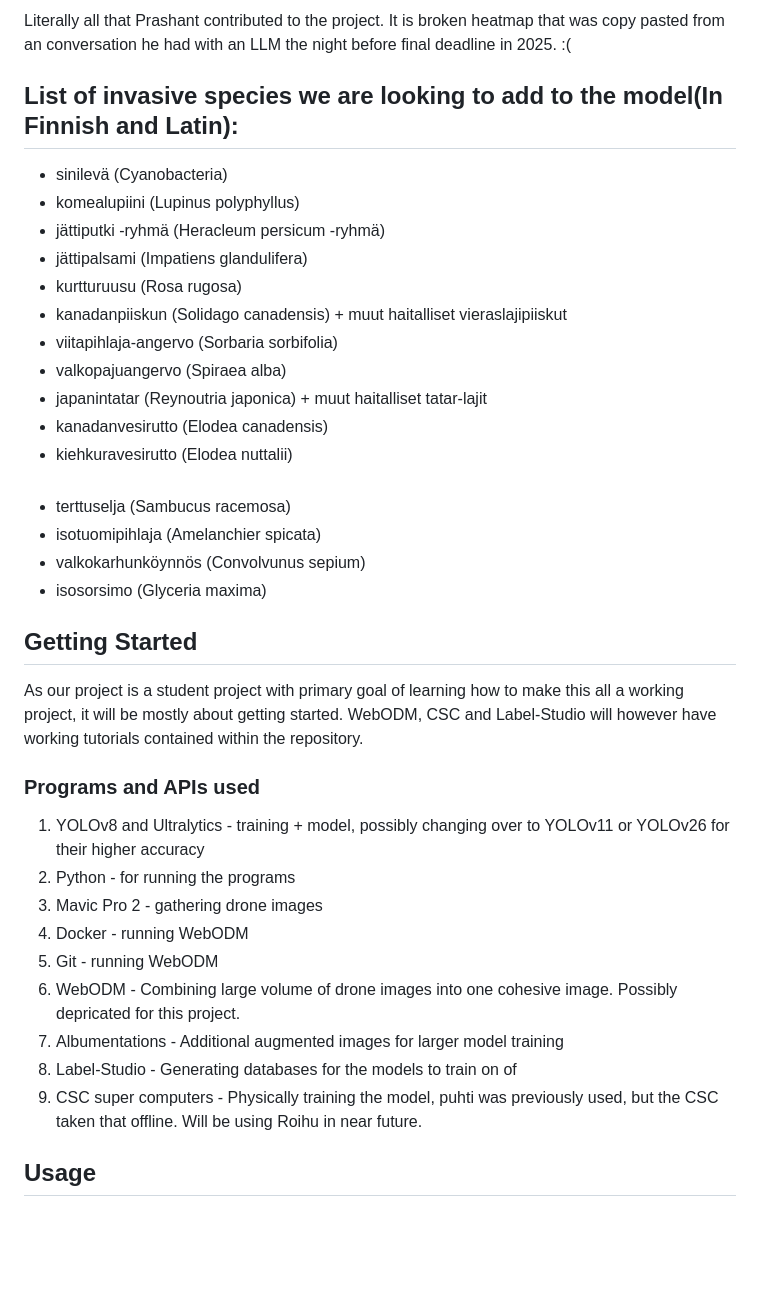
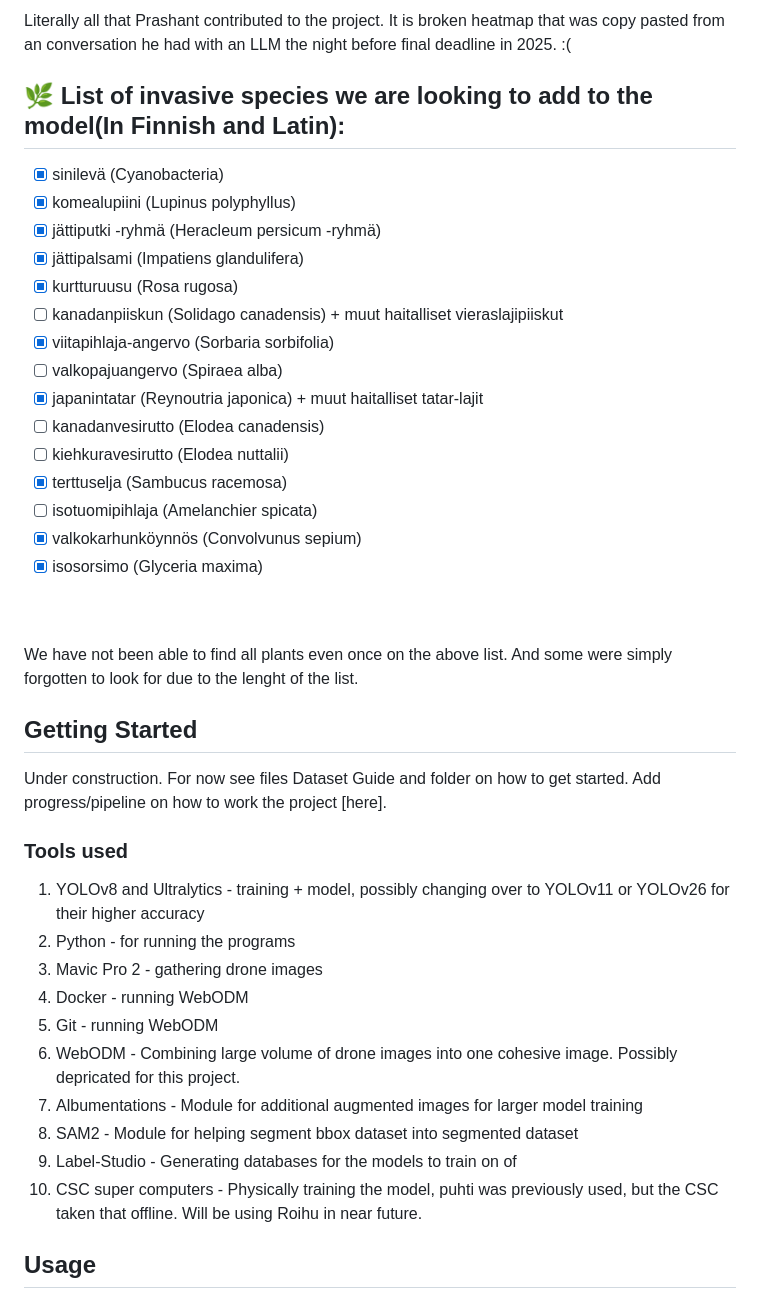
Before and after one commit to Vr-K/Water-Preservation-Project, a Markdown page: README.md, the part around one of its changes. Drawn GitHub-style; blank space fills up the shorter version.

Commit message:
Update README.md
updated readme on 29 AUG 2029. to be more accurate on what has been added and be more clear. hopefully

```diff
--- a/README.md
+++ b/README.md
@@ -57,32 +57,33 @@ Contains all .py files to work out the project.
 #### heatmap_demo<br>
 Literally all that Prashant contributed to the project. It is broken heatmap that was copy pasted from an conversation he had with an LLM the night before final deadline in 2025. :(
 
-## List of invasive species we are looking to add to the model(In Finnish and Latin):
+## 🌿 List of invasive species we are looking to add to the model(In Finnish and Latin):
 
-- sinilevä (Cyanobacteria)
-- komealupiini (Lupinus polyphyllus)
-- jättiputki -ryhmä (Heracleum persicum -ryhmä)
-- jättipalsami (Impatiens glandulifera)
-- kurtturuusu (Rosa rugosa)
-- kanadanpiiskun (Solidago canadensis) + muut haitalliset vieraslajipiiskut
-- viitapihlaja-angervo (Sorbaria sorbifolia)
-- valkopajuangervo (Spiraea alba)
-- japanintatar (Reynoutria japonica) + muut haitalliset tatar-lajit
-- kanadanvesirutto (Elodea canadensis)
-- kiehkuravesirutto (Elodea nuttalii)
+- [x] sinilevä (Cyanobacteria)<br>
+- [x] komealupiini (Lupinus polyphyllus)<br>
+- [x] jättiputki -ryhmä (Heracleum persicum -ryhmä)<br>
+- [x] jättipalsami (Impatiens glandulifera)<br>
+- [x] kurtturuusu (Rosa rugosa)<br>
+- [ ] kanadanpiiskun (Solidago canadensis) + muut haitalliset vieraslajipiiskut<br>
+- [x] viitapihlaja-angervo (Sorbaria sorbifolia)<br>
+- [ ] valkopajuangervo (Spiraea alba)<br>
+- [x] japanintatar (Reynoutria japonica) + muut haitalliset tatar-lajit<br>
+- [ ] kanadanvesirutto (Elodea canadensis)<br>
+- [ ] kiehkuravesirutto (Elodea nuttalii)<br>
+- [x] terttuselja (Sambucus racemosa)<br>
+- [ ] isotuomipihlaja (Amelanchier spicata)<br>
+- [x] valkokarhunköynnös (Convolvunus sepium)<br>
+- [x] isosorsimo (Glyceria maxima)<br>
+
 <br><br>
-- terttuselja (Sambucus racemosa)
-- isotuomipihlaja (Amelanchier spicata)
-- valkokarhunköynnös (Convolvunus sepium)
-- isosorsimo (Glyceria maxima)
-
+We have not been able to find all plants even once on the above list. And some were simply forgotten to look for due to the lenght of the list.
 
 <!-- GETTING STARTED -->
 ## Getting Started
 
-As our project is a student project with primary goal of learning how to make this all a working project, it will be mostly about getting started. WebODM, CSC and Label-Studio will however have working tutorials contained within the repository.
+Under construction. For now see files Dataset Guide and folder on how to get started. Add progress/pipeline on how to work the project [here].
 
-### Programs and APIs used
+### Tools used
 
 1. YOLOv8 and Ultralytics		- training + model, possibly changing over to YOLOv11 or YOLOv26 for their higher accuracy
 2. Python						- for running the programs
@@ -90,9 +91,10 @@ As our project is a student project with primary goal of learning how to make th
 4. Docker						- running WebODM
 5. Git							- running WebODM
 6. WebODM						- Combining large volume of drone images into one cohesive image. Possibly depricated for this project.
-7. Albumentations				- Additional augmented images for larger model training
-8. Label-Studio					- Generating databases for the models to train on of
-9. CSC super computers			- Physically training the model, puhti was previously used, but the CSC taken that offline. Will be using Roihu in near future.
+7. Albumentations				- Module for additional augmented images for larger model training
+8. SAM2							- Module for helping segment bbox dataset into segmented dataset
+9. Label-Studio					- Generating databases for the models to train on of
+10. CSC super computers			- Physically training the model, puhti was previously used, but the CSC taken that offline. Will be using Roihu in near future.
 
 
 <!-- USAGE EXAMPLES -->
```
Also changed, not shown: other parts of README.md (+5 -5 lines).
